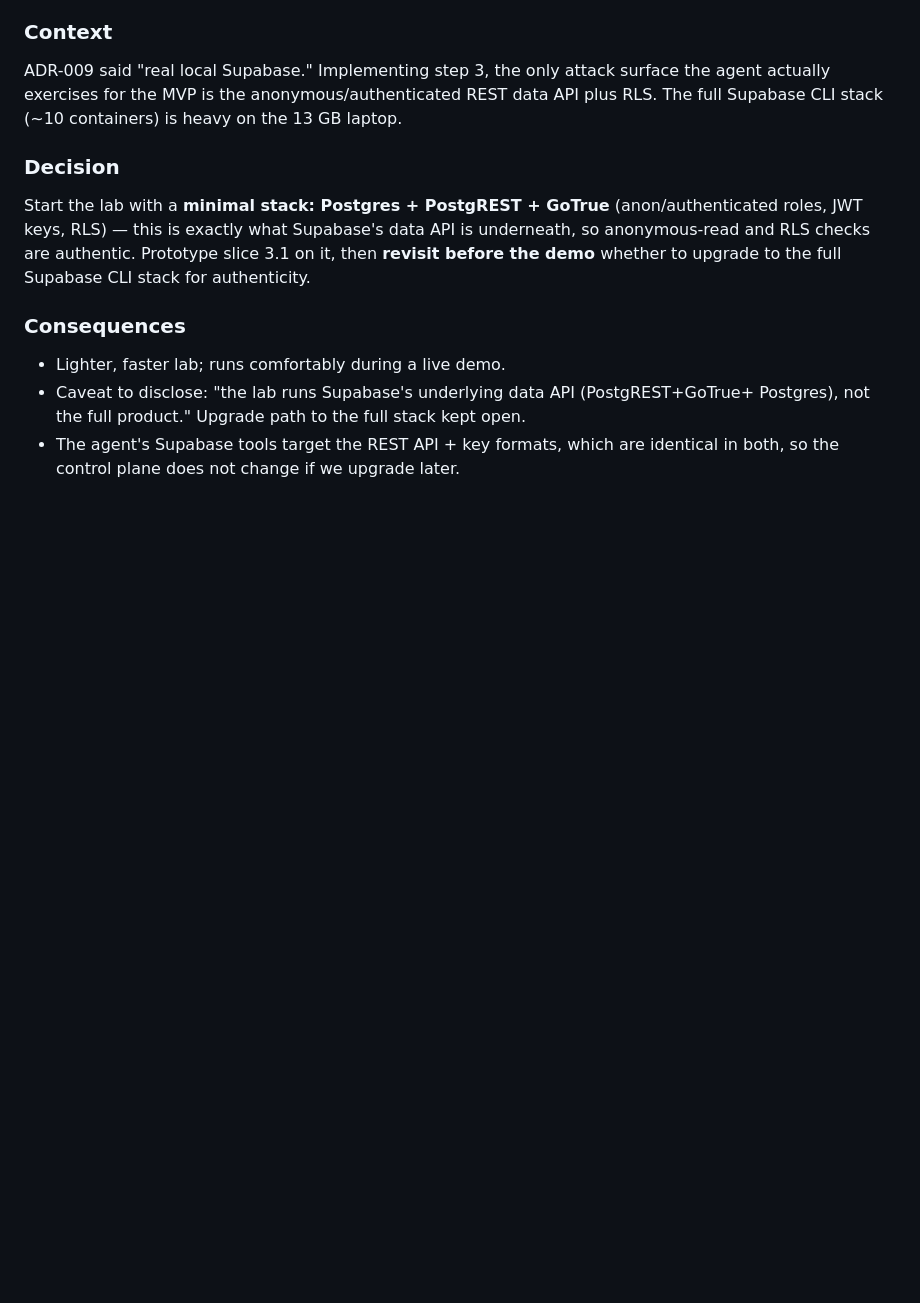
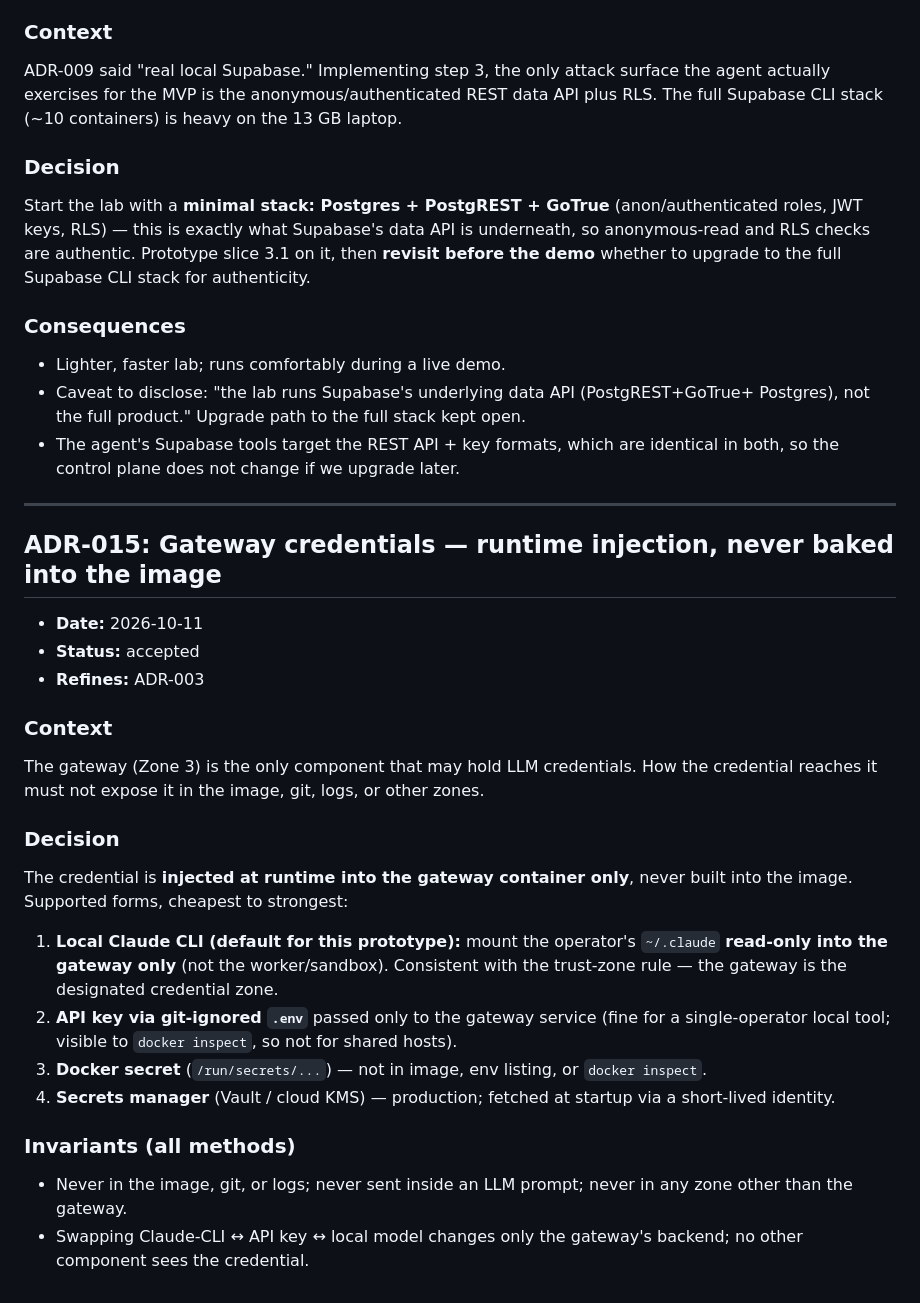
Before and after one commit to Blankscreen-exe/app-sentinel, a Markdown page: DECISIONS.md, the part around the change. GitHub-like rendering; blank space fills up the shorter version.

Commit message:
Add ADR-015: gateway credentials injected at runtime, never baked into image
Co-Authored-By: Claude Opus 4.8 <noreply@anthropic.com>

```diff
--- a/DECISIONS.md
+++ b/DECISIONS.md
@@ -531,3 +531,37 @@ before the demo** whether to upgrade to the full Supabase CLI stack for authenti
   Postgres), not the full product." Upgrade path to the full stack kept open.
 - The agent's Supabase tools target the REST API + key formats, which are identical in
   both, so the control plane does not change if we upgrade later.
+
+---
+
+## ADR-015: Gateway credentials — runtime injection, never baked into the image
+
+- **Date:** 2026-10-11
+- **Status:** accepted
+- **Refines:** ADR-003
+
+### Context
+
+The gateway (Zone 3) is the only component that may hold LLM credentials. How the
+credential reaches it must not expose it in the image, git, logs, or other zones.
+
+### Decision
+
+The credential is **injected at runtime into the gateway container only**, never built
+into the image. Supported forms, cheapest to strongest:
+
+1. **Local Claude CLI (default for this prototype):** mount the operator's `~/.claude`
+   **read-only into the gateway only** (not the worker/sandbox). Consistent with the
+   trust-zone rule — the gateway is the designated credential zone.
+2. **API key via git-ignored `.env`** passed only to the gateway service (fine for a
+   single-operator local tool; visible to `docker inspect`, so not for shared hosts).
+3. **Docker secret** (`/run/secrets/...`) — not in image, env listing, or `docker inspect`.
+4. **Secrets manager** (Vault / cloud KMS) — production; fetched at startup via a
+   short-lived identity.
+
+### Invariants (all methods)
+
+- Never in the image, git, or logs; never sent inside an LLM prompt; never in any zone
+  other than the gateway.
+- Swapping Claude-CLI ↔ API key ↔ local model changes only the gateway's backend; no
+  other component sees the credential.
```
